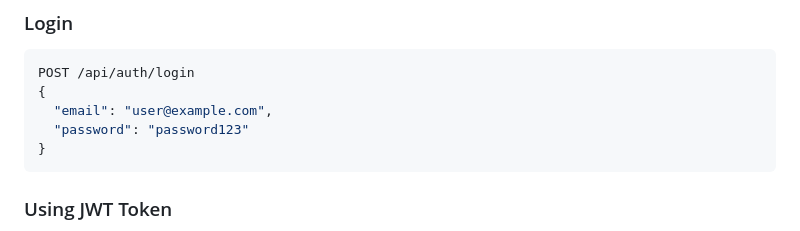
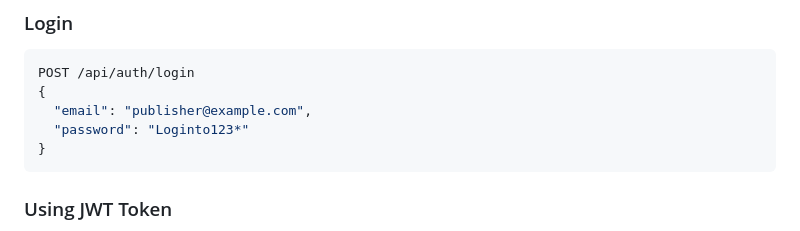
Before and after one commit to CauCaCauCa/test-round, a Markdown page: README.md, the part around one of its changes. Drawn GitHub-style.

Commit message:
update-readme.md

````diff
--- a/README.md
+++ b/README.md
@@ -340,8 +340,8 @@ When a news article is viewed:
 ```bash
 POST /api/auth/login
 {
-  "email": "user@example.com",
-  "password": "password123"
+  "email": "publisher@example.com",
+  "password": "Loginto123*"
 }
 ```
 
````
Also changed, not shown: other parts of README.md (+63 -63 lines).
